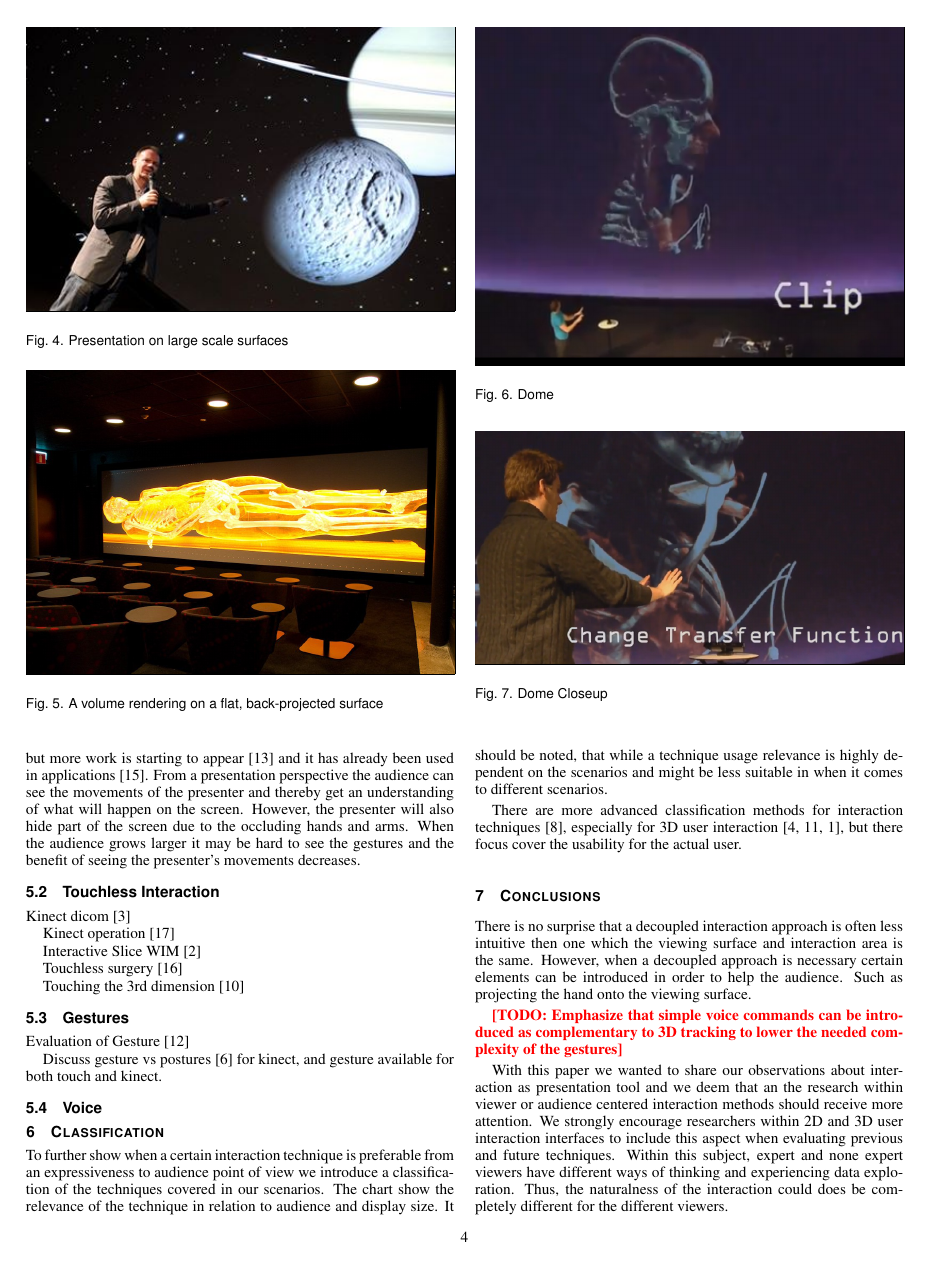
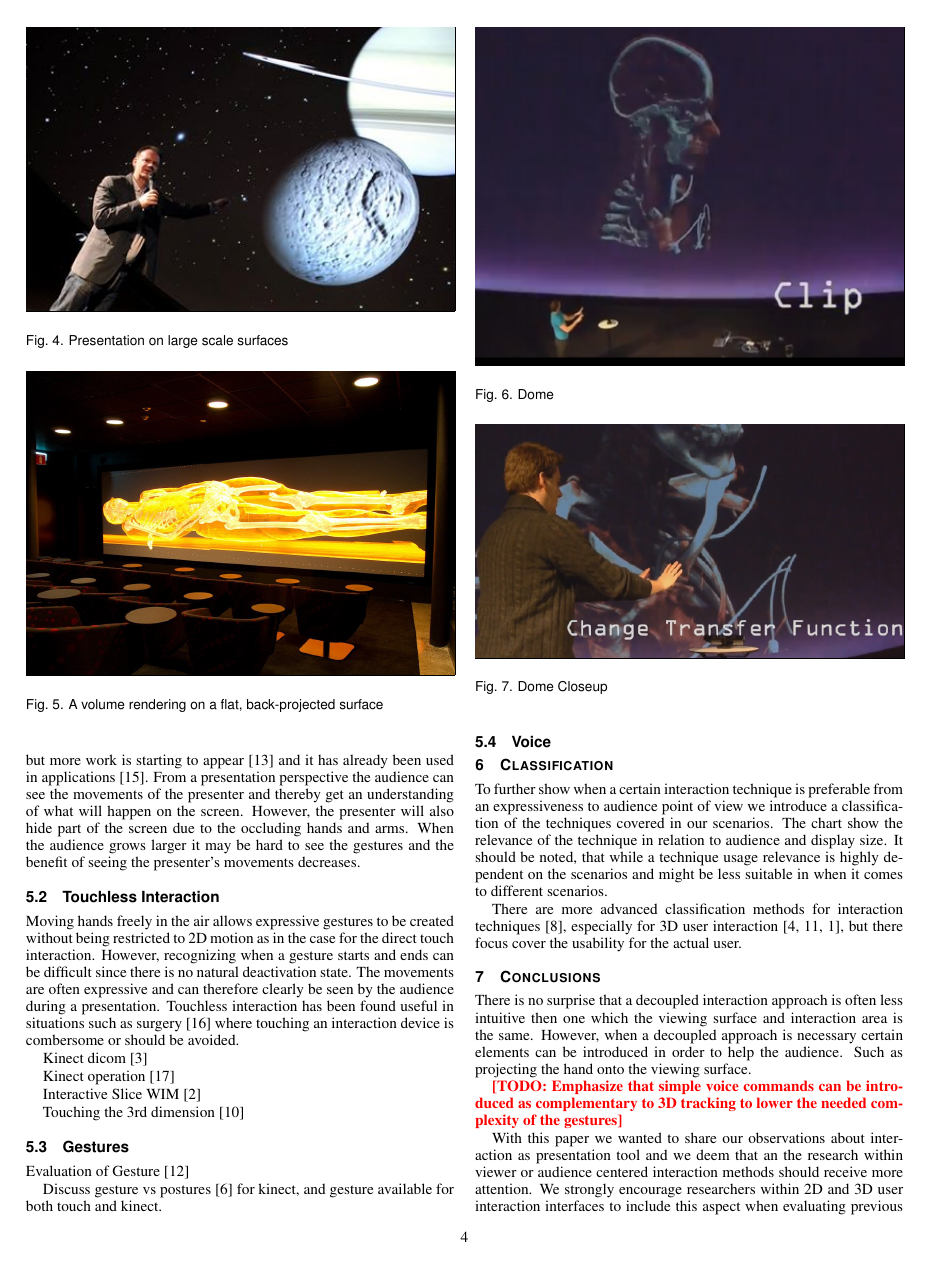
Before and after one commit to alexanderbock/paper-3dvis14-interaction, a LaTeX document (3dvis14-interaction.tex): page 4 of 5. Compiled offline with pdfLaTeX.

Commit message:
3dvis14-interaction: Some text on touchless interaction
git-svn-id: https://scivis.itn.liu.se/svn/publications/workinprogress/3dvis14-interaction@5746 cd0c9ba3-fe29-0410-b0c2-9a6eeba77867

```diff
--- a/3dvis14-interaction.tex
+++ b/3dvis14-interaction.tex
@@ -372,6 +372,10 @@ When the audience grows larger it may be hard to see the gestures and the benefi
 %Importance of Touch \cite{Robles-De-La-Torre:2006:IST:1158827.1159097}
 
 \subsection{Touchless Interaction}
+Moving hands freely in the air allows expressive gestures to be created without being restricted to 2D motion as in the case for the direct touch interaction.
+However, recognizing when a gesture starts and ends can be difficult since there is no natural deactivation state.
+The movements are often expressive and can therefore clearly be seen by the audience during a presentation.
+Touchless interaction has been found useful in situations such as surgery~\cite{Mentis:2012:IPI:2207676.2208536} where touching an interaction device is combersome or should be avoided.
 
 Kinect dicom \cite{zora82163}
 
@@ -379,7 +383,7 @@ Kinect operation \cite{OHaraGSPVMCCRDC14}
 
 Interactive Slice WIM \cite{Coffey:2012:ISW:2360744.2360843}
 
-Touchless surgery \cite{Mentis:2012:IPI:2207676.2208536}
+%Touchless surgery \cite{Mentis:2012:IPI:2207676.2208536}
 
 Touching the 3rd dimension \cite{DBLP:journals/dagstuhl-reports/KeefeKSR12}
 
```
